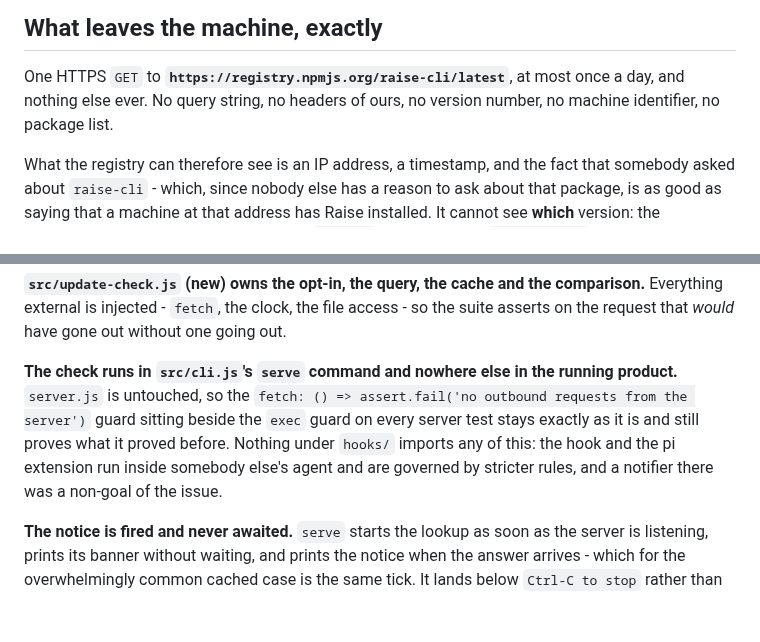
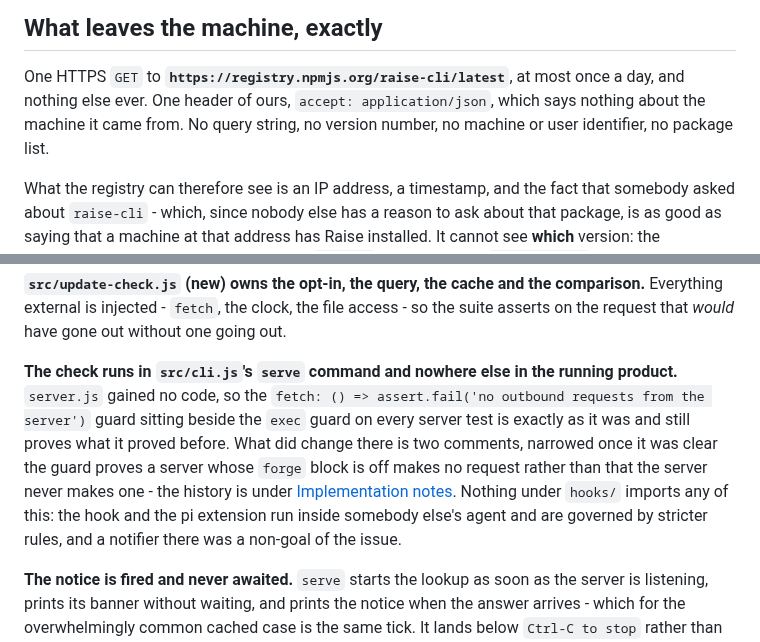
Before and after one commit to mattwwatson/raise, a Markdown page: docs/tasks/12-version-notice.md, 2 parts joined by grey strips. Rendered like a GitHub page; blank space fills up the shorter version.

Commit message:
no-mistakes(review): correct spec's headers and server.js claims, refresh test count

```diff
--- a/docs/tasks/12-version-notice.md
+++ b/docs/tasks/12-version-notice.md
@@ -97,8 +97,9 @@ list is precisely the nag this is trying not to be.
 ## What leaves the machine, exactly
 
 One HTTPS `GET` to **`https://registry.npmjs.org/raise-cli/latest`**, at most once a day, and
-nothing else ever. No query string, no headers of ours, no version number, no machine
-identifier, no package list.
+nothing else ever. One header of ours, `accept: application/json`, which says nothing about the
+machine it came from. No query string, no version number, no machine or user identifier, no
+package list.
 
 What the registry can therefore see is an IP address, a timestamp, and the fact that somebody
 asked about `raise-cli` - which, since nobody else has a reason to ask about that package, is as
@@ -133,11 +134,14 @@ Everything external is injected - `fetch`, the clock, the file access - so the s
 the request that *would* have gone out without one going out.
 
 **The check runs in `src/cli.js`'s `serve` command and nowhere else in the running product.**
-`server.js` is untouched, so the `fetch: () => assert.fail('no outbound requests from the
-server')` guard sitting beside the `exec` guard on every server test stays exactly as it is and
-still proves what it proved before. Nothing under `hooks/` imports any of this: the hook and the
-pi extension run inside somebody else's agent and are governed by stricter rules, and a notifier
-there was a non-goal of the issue.
+`server.js` gained no code, so the `fetch: () => assert.fail('no outbound requests from the
+server')` guard sitting beside the `exec` guard on every server test is exactly as it was and
+still proves what it proved before. What did change there is two comments, narrowed once it was
+clear the guard proves a server whose `forge` block is off makes no request rather than that
+the server never makes one - the history is under
+[Implementation notes](#implementation-notes). Nothing under `hooks/` imports any of this: the
+hook and the pi extension run inside somebody else's agent and are governed by stricter rules,
+and a notifier there was a non-goal of the issue.
 
 **The notice is fired and never awaited.** `serve` starts the lookup as soon as the server is
 listening, prints its banner without waiting, and prints the notice when the answer arrives -
```
Also changed, not shown: AGENTS.md (+2 -2 lines).
